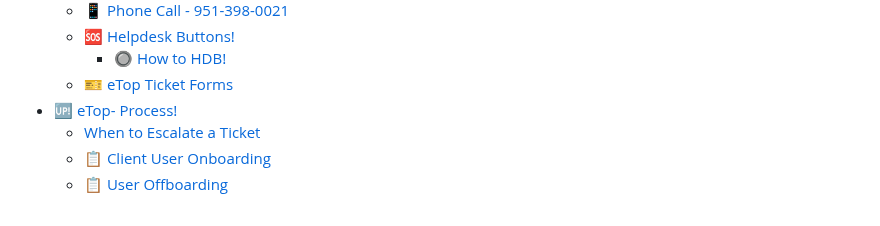
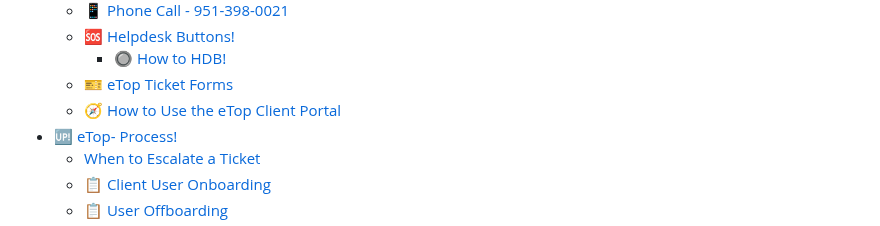
Before and after one commit to etopple/university, a Markdown page: SUMMARY.md, the part around the change. Drawn GitHub-style.

```diff
--- a/SUMMARY.md
+++ b/SUMMARY.md
@@ -87,6 +87,7 @@
   * [🆘 Helpdesk Buttons!](education/etop-tools/welcome-to-working-with-etop/helpdesk-buttons/README.md)
     * [🔘 How to HDB!](education/etop-tools/welcome-to-working-with-etop/helpdesk-buttons/how-to-hdb.md)
   * [🎫 eTop Ticket Forms](education/welcome-to-working-with-etop/etop-ticket-forms.md)
+  * [🧭 How to Use the eTop Client Portal](education/welcome-to-working-with-etop/how-to-use-the-etop-client-portal.md)
 * [🆙 eTop- Process!](education/etop-process/README.md)
   * [When to Escalate a Ticket](education/etop-process/when-to-escalate-a-ticket.md)
   * [📋 Client User Onboarding](education/etop-process/client-user-onboarding.md)
```
Also changed, not shown: education/welcome-to-working-with-etop/how-to-use-the-etop-client-portal.md (added, +89 -0 lines).
